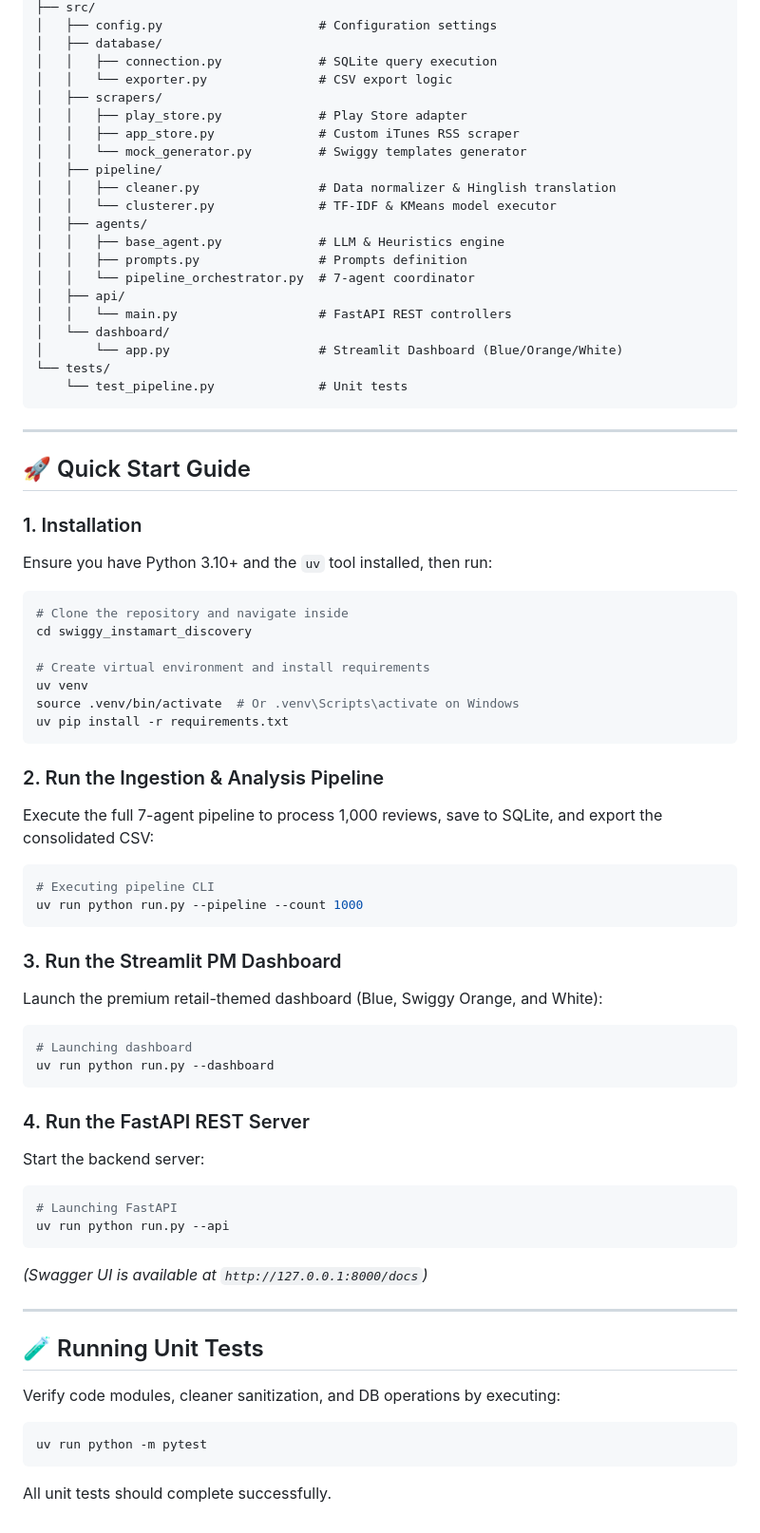
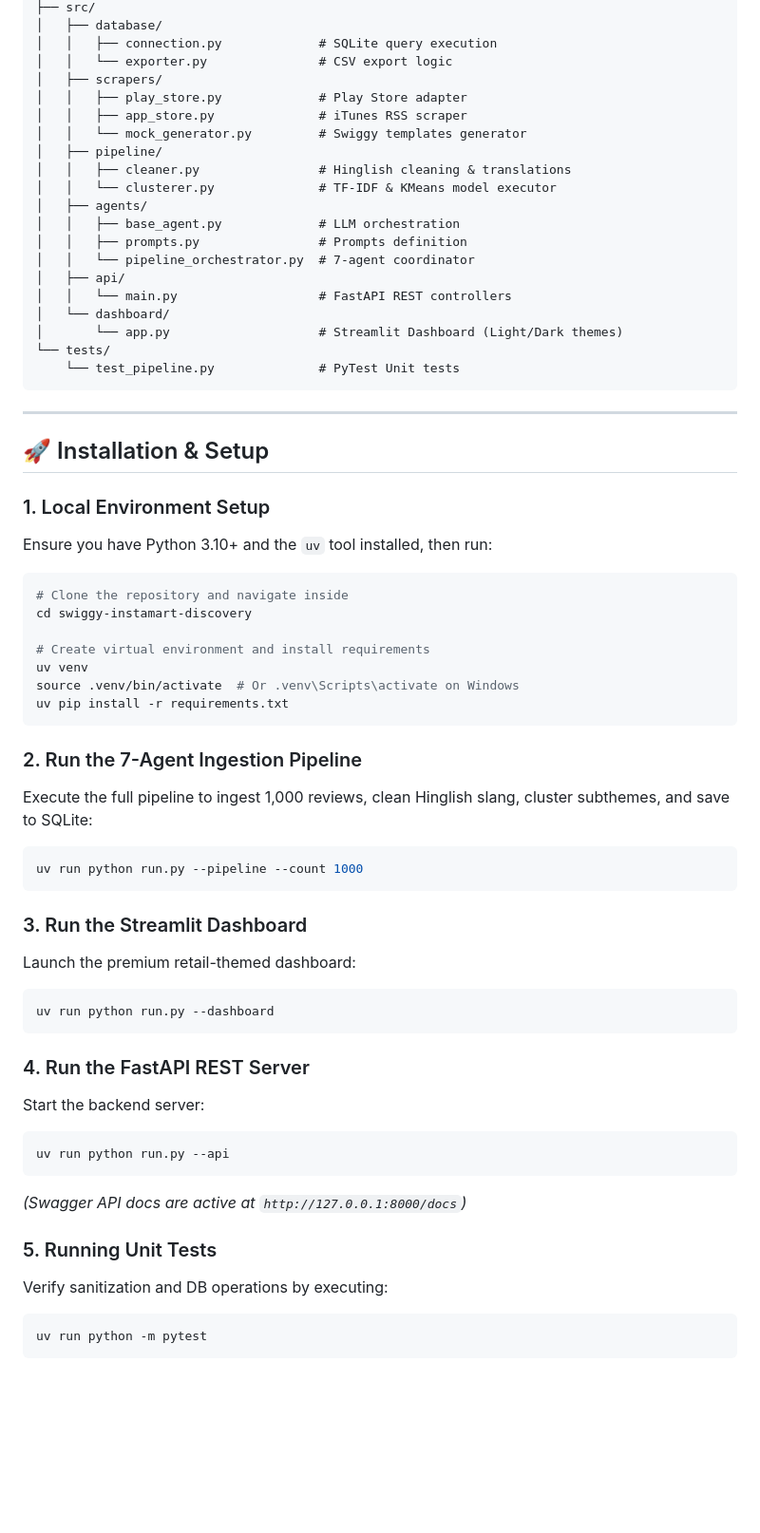
Before and after one commit to aashritamalviya1999/swiggy-instamart-discovery, a Markdown page: README.md, the part around one of its changes. Shown at 95% size. Drawn GitHub-style; blank space fills up the shorter version.

````diff
--- a/README.md
+++ b/README.md
@@ -52,36 +120,35 @@ swiggy_instamart_discovery/
 ├── src/
-│   ├── config.py                     # Configuration settings
 │   ├── database/
 │   │   ├── connection.py             # SQLite query execution
 │   │   └── exporter.py               # CSV export logic
 │   ├── scrapers/
 │   │   ├── play_store.py             # Play Store adapter
-│   │   ├── app_store.py              # Custom iTunes RSS scraper
+│   │   ├── app_store.py              # iTunes RSS scraper
 │   │   └── mock_generator.py         # Swiggy templates generator
 │   ├── pipeline/
-│   │   ├── cleaner.py                # Data normalizer & Hinglish translation
+│   │   ├── cleaner.py                # Hinglish cleaning & translations
 │   │   └── clusterer.py              # TF-IDF & KMeans model executor
 │   ├── agents/
-│   │   ├── base_agent.py             # LLM & Heuristics engine
+│   │   ├── base_agent.py             # LLM orchestration
 │   │   ├── prompts.py                # Prompts definition
 │   │   └── pipeline_orchestrator.py  # 7-agent coordinator
 │   ├── api/
 │   │   └── main.py                   # FastAPI REST controllers
 │   └── dashboard/
-│       └── app.py                    # Streamlit Dashboard (Blue/Orange/White)
+│       └── app.py                    # Streamlit Dashboard (Light/Dark themes)
 └── tests/
-    └── test_pipeline.py              # Unit tests
+    └── test_pipeline.py              # PyTest Unit tests
 ```
 
 ---
 
-## 🚀 Quick Start Guide
+## 🚀 Installation & Setup
 
-### 1. Installation
+### 1. Local Environment Setup
 Ensure you have Python 3.10+ and the `uv` tool installed, then run:
 ```bash
 # Clone the repository and navigate inside
-cd swiggy_instamart_discovery
+cd swiggy-instamart-discovery
 
 # Create virtual environment and install requirements
 uv venv
@@ -89,33 +156,27 @@ source .venv/bin/activate  # Or .venv\Scripts\activate on Windows
 uv pip install -r requirements.txt
 ```
 
-### 2. Run the Ingestion & Analysis Pipeline
-Execute the full 7-agent pipeline to process 1,000 reviews, save to SQLite, and export the consolidated CSV:
+### 2. Run the 7-Agent Ingestion Pipeline
+Execute the full pipeline to ingest 1,000 reviews, clean Hinglish slang, cluster subthemes, and save to SQLite:
 ```bash
-# Executing pipeline CLI
 uv run python run.py --pipeline --count 1000
 ```
 
-### 3. Run the Streamlit PM Dashboard
-Launch the premium retail-themed dashboard (Blue, Swiggy Orange, and White):
+### 3. Run the Streamlit Dashboard
+Launch the premium retail-themed dashboard:
 ```bash
-# Launching dashboard
 uv run python run.py --dashboard
 ```
 
 ### 4. Run the FastAPI REST Server
 Start the backend server:
 ```bash
-# Launching FastAPI
 uv run python run.py --api
 ```
-*(Swagger UI is available at `http://127.0.0.1:8000/docs`)*
+*(Swagger API docs are active at `http://127.0.0.1:8000/docs`)*
 
----
-
-## 🧪 Running Unit Tests
-Verify code modules, cleaner sanitization, and DB operations by executing:
+### 5. Running Unit Tests
+Verify sanitization and DB operations by executing:
 ```bash
 uv run python -m pytest
 ```
-All unit tests should complete successfully.
````
Also changed, not shown: other parts of README.md (+95 -27 lines).
